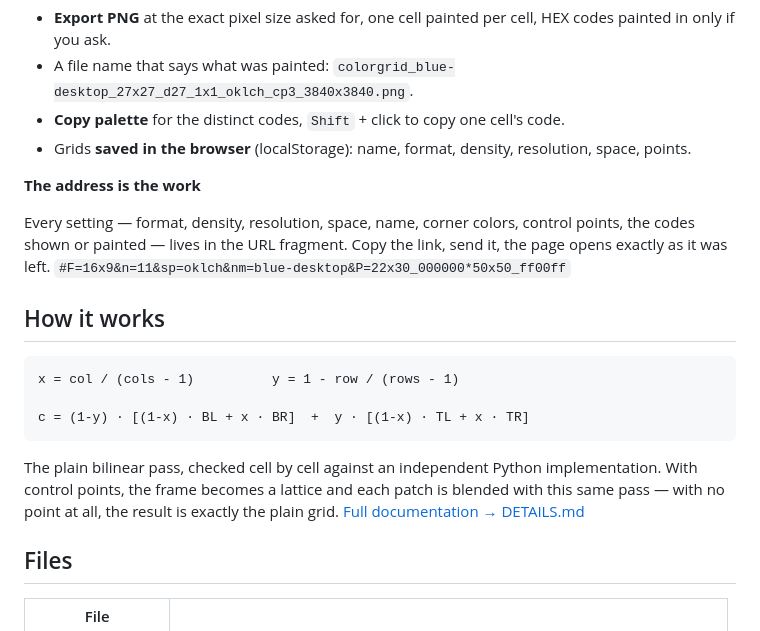
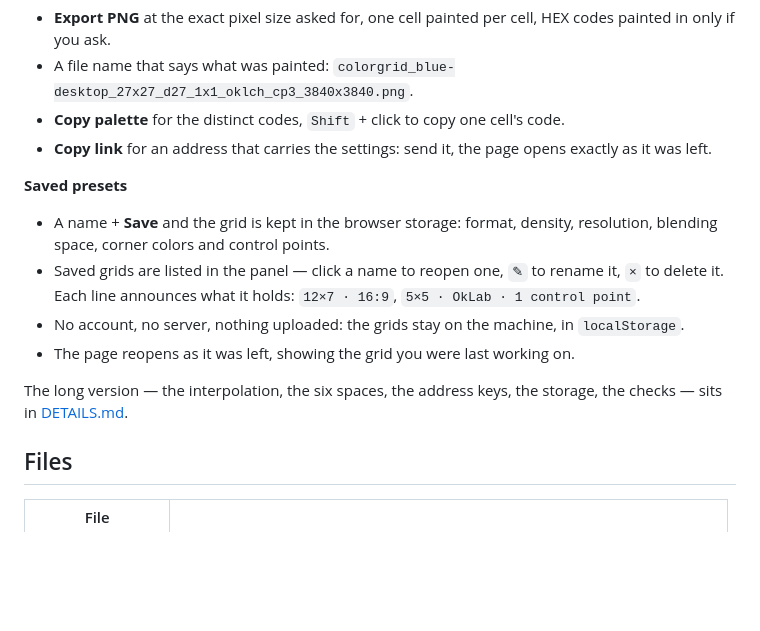
Before and after one commit to pmousse/color-blending-html, a Markdown page: README.md, the part around the change. GitHub-like rendering; blank space fills up the shorter version.

Commit message:
README: saved presets instead of the address paragraph, no formula section
The summary stays a summary: what the page keeps (localStorage, nothing uploaded,
the list of saved grids) replaces the address paragraph, and the interpolation
formula moves out of the presentation — it is kept in DETAILS.md.

````diff
--- a/README.md
+++ b/README.md
@@ -39,26 +39,20 @@ A plain web page: no build, no framework, no dependency — open it and paint.
   only if you ask.
 - A file name that says what was painted: `colorgrid_blue-desktop_27x27_d27_1x1_oklch_cp3_3840x3840.png`.
 - **Copy palette** for the distinct codes, `Shift` + click to copy one cell's code.
-- Grids **saved in the browser** (localStorage): name, format, density, resolution, space, points.
+- **Copy link** for an address that carries the settings: send it, the page opens exactly as it was
+  left.
 
-**The address is the work**
+**Saved presets**
 
-Every setting — format, density, resolution, space, name, corner colors, control points, the codes
-shown or painted — lives in the URL fragment. Copy the link, send it, the page opens exactly as it
-was left. `#F=16x9&n=11&sp=oklch&nm=blue-desktop&P=22x30_000000*50x50_ff00ff`
+- A name + **Save** and the grid is kept in the browser storage: format, density, resolution,
+  blending space, corner colors and control points.
+- Saved grids are listed in the panel — click a name to reopen one, `✎` to rename it, `×` to delete
+  it. Each line announces what it holds: `12×7 · 16:9`, `5×5 · OkLab · 1 control point`.
+- No account, no server, nothing uploaded: the grids stay on the machine, in `localStorage`.
+- The page reopens as it was left, showing the grid you were last working on.
 
-## How it works
-
-```
-x = col / (cols - 1)          y = 1 - row / (rows - 1)
-
-c = (1-y) · [(1-x) · BL + x · BR]  +  y · [(1-x) · TL + x · TR]
-```
-
-The plain bilinear pass, checked cell by cell against an independent Python implementation. With
-control points, the frame becomes a lattice and each patch is blended with this same pass — with no
-point at all, the result is exactly the plain grid.
-[Full documentation → DETAILS.md](DETAILS.md)
+The long version — the interpolation, the six spaces, the address keys, the storage, the checks —
+sits in [DETAILS.md](DETAILS.md).
 
 ## Files
 
````
